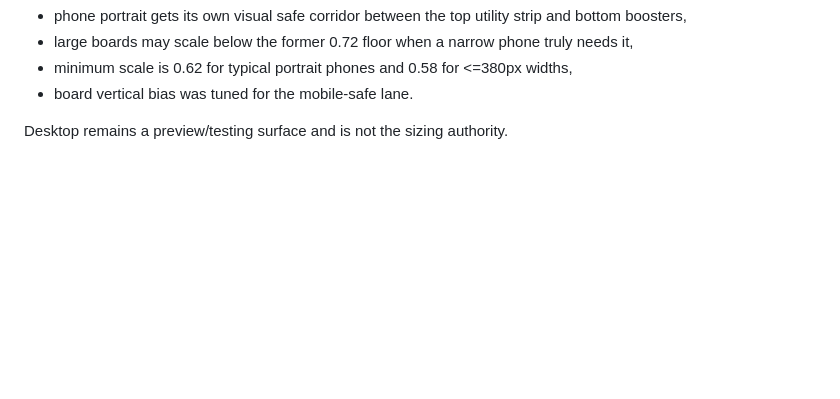
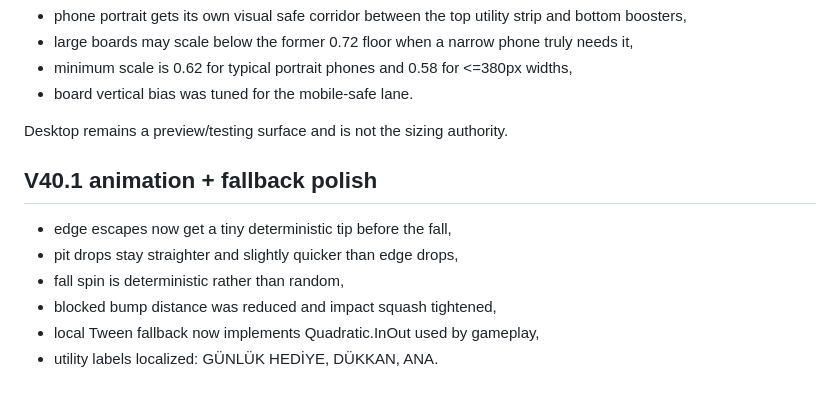
Before and after one commit to kelacumelam-cyber/Hexiva, a Markdown page: PROJECT_STATE.md, the part around the change. Drawn GitHub-style; blank space fills up the shorter version.

Commit message:
Record V40.1 movement polish

```diff
--- a/PROJECT_STATE.md
+++ b/PROJECT_STATE.md
@@ -313,3 +313,13 @@ Board fitting:
 - board vertical bias was tuned for the mobile-safe lane.
 
 Desktop remains a preview/testing surface and is not the sizing authority.
+
+
+## V40.1 animation + fallback polish
+
+- edge escapes now get a tiny deterministic tip before the fall,
+- pit drops stay straighter and slightly quicker than edge drops,
+- fall spin is deterministic rather than random,
+- blocked bump distance was reduced and impact squash tightened,
+- local Tween fallback now implements Quadratic.InOut used by gameplay,
+- utility labels localized: GÜNLÜK HEDİYE, DÜKKAN, ANA.
```
